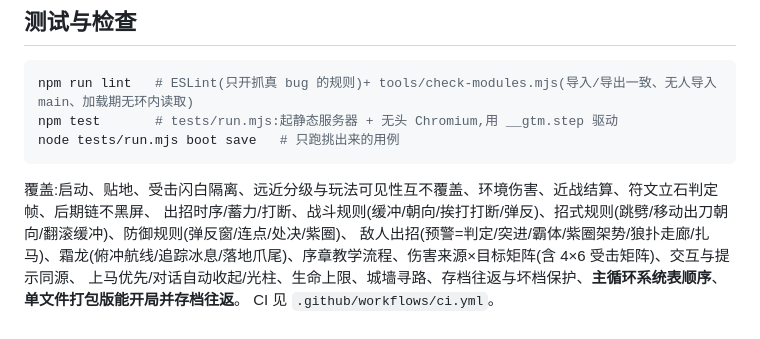
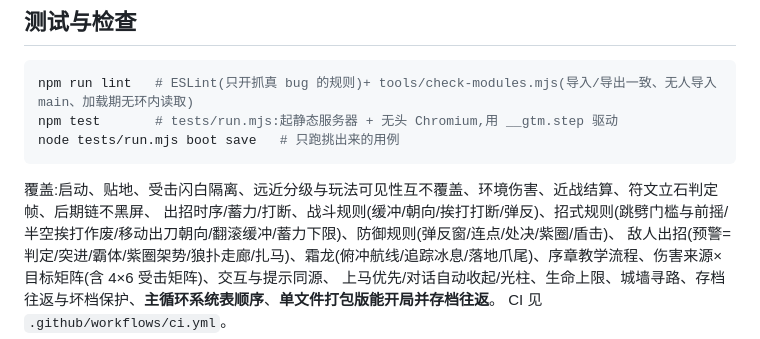
Before and after one commit to dots1355/dots1355, a Markdown page: docs/ARCHITECTURE.md, the part around the change. Drawn GitHub-style.

````diff
--- a/docs/ARCHITECTURE.md
+++ b/docs/ARCHITECTURE.md
@@ -223,7 +223,7 @@ npm test       # tests/run.mjs:起静态服务器 + 无头 Chromium,用 __gtm.st
 node tests/run.mjs boot save   # 只跑挑出来的用例
 ```
 覆盖:启动、贴地、受击闪白隔离、远近分级与玩法可见性互不覆盖、环境伤害、近战结算、符文立石判定帧、后期链不黑屏、
-出招时序/蓄力/打断、战斗规则(缓冲/朝向/挨打打断/弹反)、招式规则(跳劈/移动出刀朝向/翻滚缓冲)、防御规则(弹反窗/连点/处决/紫圈)、
+出招时序/蓄力/打断、战斗规则(缓冲/朝向/挨打打断/弹反)、招式规则(跳劈门槛与前摇/半空挨打作废/移动出刀朝向/翻滚缓冲/蓄力下限)、防御规则(弹反窗/连点/处决/紫圈/盾击)、
 敌人出招(预警=判定/突进/霸体/紫圈架势/狼扑走廊/扎马)、霜龙(俯冲航线/追踪冰息/落地爪尾)、序章教学流程、伤害来源×目标矩阵(含 4×6 受击矩阵)、交互与提示同源、
 上马优先/对话自动收起/光柱、生命上限、城墙寻路、存档往返与坏档保护、**主循环系统表顺序**、**单文件打包版能开局并存档往返**。
 CI 见 `.github/workflows/ci.yml`。
````
Also changed, not shown: README.md (+2 -2 lines).
